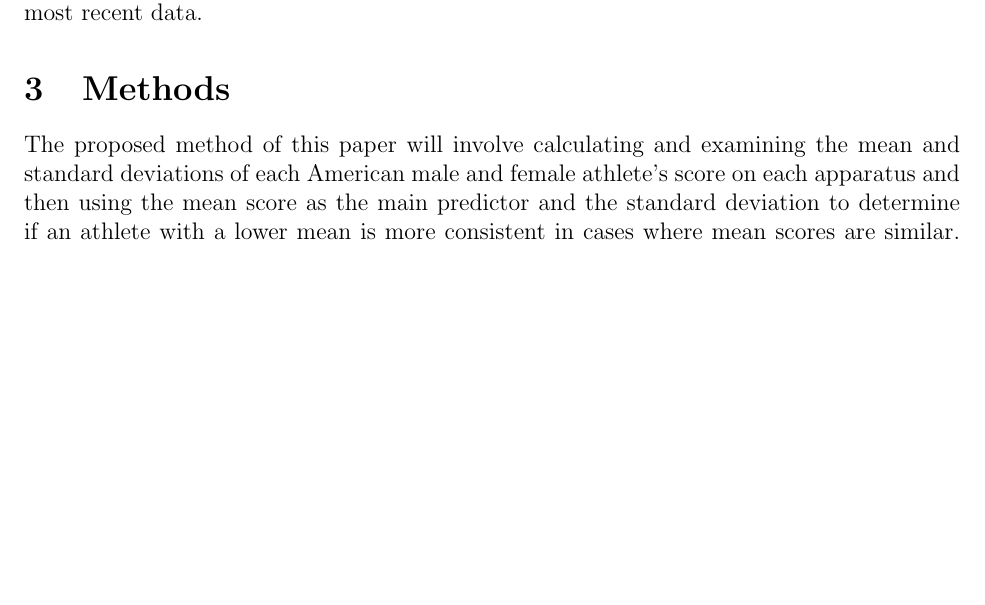
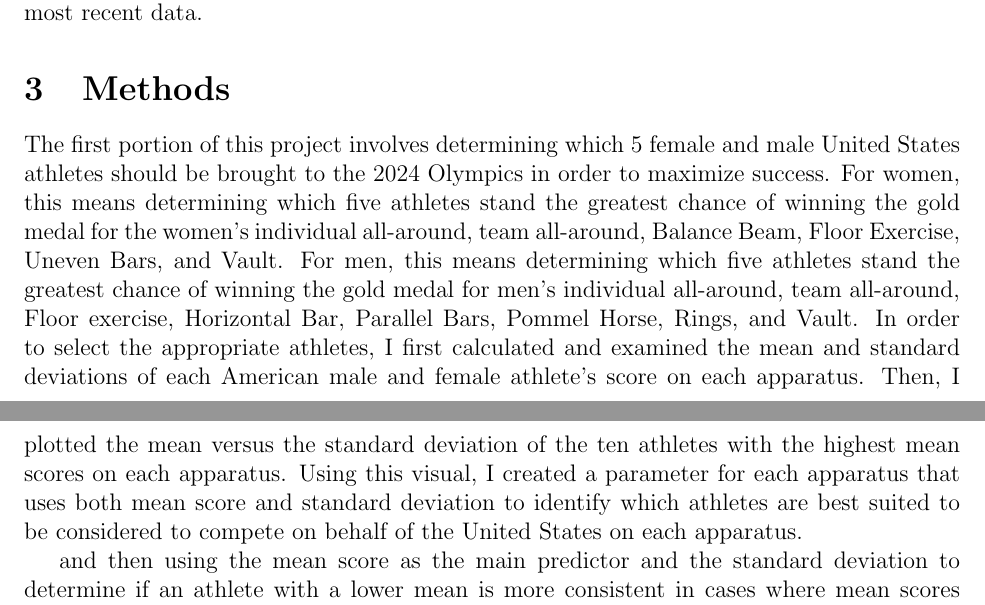
Before and after one commit to statds/course-paper-or-presentation-KathleenHoulihan, a LaTeX paper (manuscript/coursepaper.tex): part of page 2 of 4 before the commit and two parts of pages 2 and 3 of 4 after it, the two joined at a grey line, cut so that both start at the same text, the shorter picture padded with empty space. Compiled offline with pdfLaTeX; a missing bibliography style is replaced by a similar one.

Commit message:
updating the methods section with the most up to date plan for the project

```diff
--- a/manuscript/coursepaper.tex
+++ b/manuscript/coursepaper.tex
@@ -94,8 +94,21 @@ of the Olympic outcomes in 2024 will be the most recent data.
 \section{Methods}
 \label{sec:meth}
 
-The proposed method of this paper will involve calculating and examining the mean and standard
-deviations of each American male and female athlete's score on each apparatus and then using the
+The first portion of this project involves determining which 5 female and male United States athletes
+should be brought to the 2024 Olympics in order to maximize success. For women, this means determining
+which five athletes stand the greatest chance of winning the gold medal for the women's individual all-around,
+team all-around, Balance Beam, Floor Exercise, Uneven Bars, and Vault. For men, this means determining
+which five athletes stand the greatest chance of winning the gold medal for men's individual all-around, team
+all-around, Floor exercise, Horizontal Bar, Parallel Bars, Pommel Horse, Rings, and Vault. In order
+to select the appropriate athletes, I first calculated and examined the mean and standard
+deviations of each American male and female athlete's score on each apparatus. Then, I plotted the mean
+versus the standard deviation of the ten athletes with the highest mean scores on each apparatus.
+Using this visual, I created a parameter for each apparatus that uses both mean score and standard
+deviation to identify which athletes are best suited to be considered to compete on behalf of the United
+States on each apparatus.
+
+
+and then using the
 mean score as the main predictor and the standard deviation to determine if an athlete with a lower
 mean is more consistent in cases where mean scores are similar. Then, we will use the mean score and
 standard deviations to determine which athletes are ranked in the top ten on each apparatus. Using
```
